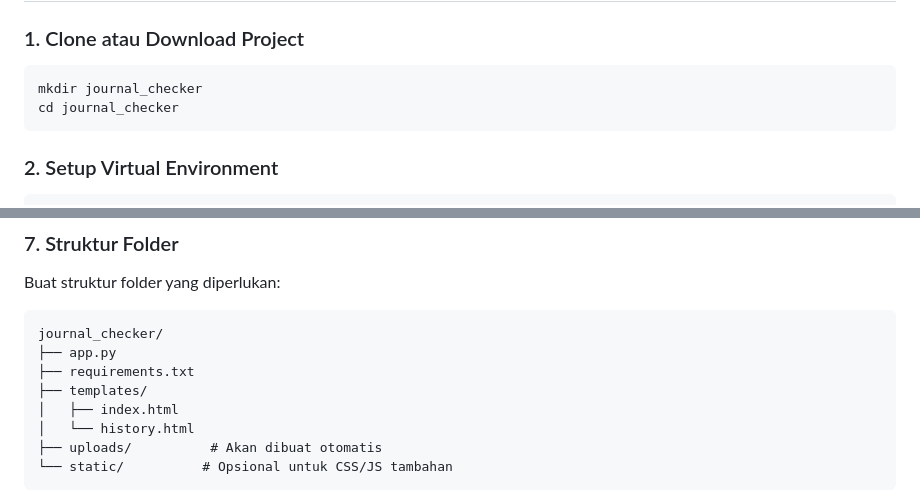
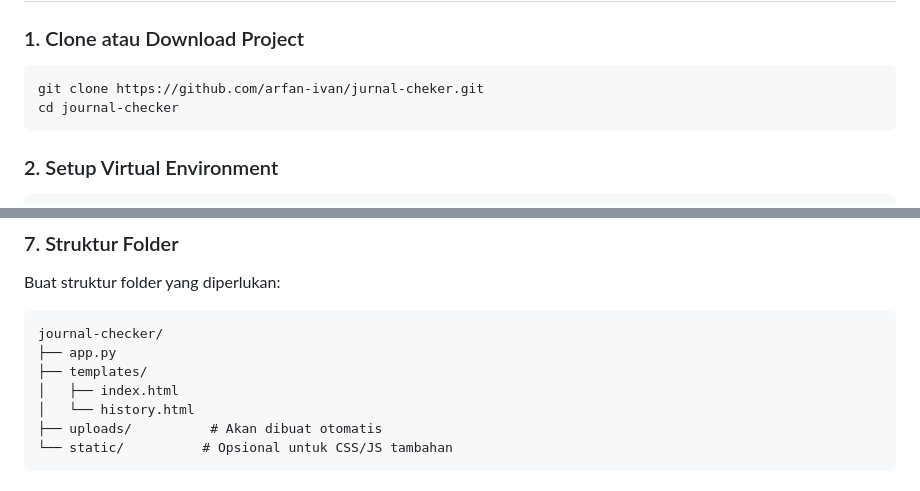
Before and after one commit to arfan-ivan/jurnal-cheker, a Markdown page: README.md, 2 parts joined by grey strips. GitHub-like rendering.

````diff
--- a/README.md
+++ b/README.md
@@ -24,8 +24,8 @@ Sistem pengecekan jurnal komprehensif dengan Flask yang mengintegrasikan berbaga
 ### 1. Clone atau Download Project
 
 ```bash
-mkdir journal_checker
-cd journal_checker
+git clone https://github.com/arfan-ivan/jurnal-cheker.git
+cd journal-checker
 ```
 
 ### 2. Setup Virtual Environment
@@ -75,9 +75,8 @@ app.config['SQLALCHEMY_DATABASE_URI'] = 'mysql+pymysql://journal_user:your_secur
 Buat struktur folder yang diperlukan:
 
 ```
-journal_checker/
+journal-checker/
 ├── app.py
-├── requirements.txt
 ├── templates/
 │   ├── index.html
 │   └── history.html
````
